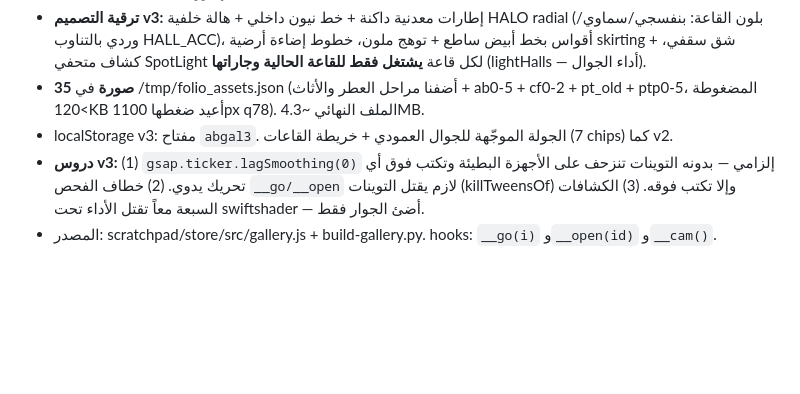
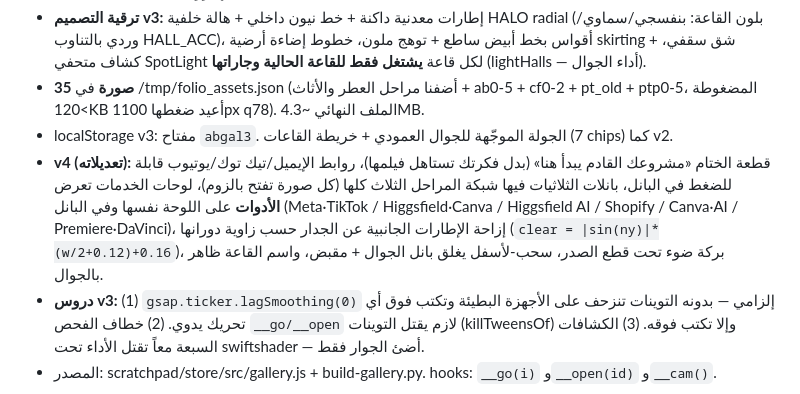
Before and after one commit to ABnewtry/desktop-tutorial, a Markdown page: CLAUDE.md, the part around the change. GitHub-like rendering; blank space fills up the shorter version.

Commit message:
Gallery v4: tools per service, full stage grids, clickable contacts, wall-clearance fix
- Service plaques now show the actual tools per field (Meta/TikTok,
  Higgsfield + Canva, Premiere + DaVinci Resolve, Shopify...) on the
  plaque and in the panel
- Poster triptych panels include all three stage images (plain/ad/
  poster), each opening the fullscreen zoom viewer
- Finale piece re-titled "مشروعك القادم يبدأ هنا"; email/TikTok/YouTube
  are now direct clickable links
- Side frames pulled off the wall by their rotated half-width so no
  piece sinks into the architecture; light pool under centerpieces
- Mobile: swipe-down closes the bottom sheet (grab handle), hall name
  visible, bigger zoom close button

Co-Authored-By: Claude Fable 5 <noreply@anthropic.com>
Claude-Session: https://claude.ai/code/session_01Hhv9KhxA59KD1rovs1whu6

```diff
--- a/CLAUDE.md
+++ b/CLAUDE.md
@@ -101,6 +101,7 @@
 - **ترقية التصميم v3:** إطارات معدنية داكنة + خط نيون داخلي + هالة خلفية HALO radial (بلون القاعة: بنفسجي/سماوي/وردي بالتناوب HALL_ACC)، أقواس بخط أبيض ساطع + توهج ملون، خطوط إضاءة أرضية skirting + شق سقفي، كشاف متحفي SpotLight لكل قاعة **يشتغل فقط للقاعة الحالية وجاراتها** (lightHalls — أداء الجوال).
 - **35 صورة** في /tmp/folio_assets.json (أضفنا مراحل العطر والأثاث + ab0-5 + cf0-2 + pt_old + ptp0-5، المضغوطة >120KB أعيد ضغطها 1100px q78). الملف النهائي ~4.3MB.
 - localStorage v3: مفتاح `abgal3`. الجولة الموجّهة للجوال العمودي + خريطة القاعات (7 chips) كما v2.
+- **v4 (تعديلاته):** قطعة الختام «مشروعك القادم يبدأ هنا» (بدل فكرتك تستاهل فيلمها)، روابط الإيميل/تيك توك/يوتيوب قابلة للضغط في البانل، بانلات الثلاثيات فيها شبكة المراحل الثلاث كلها (كل صورة تفتح بالزوم)، لوحات الخدمات تعرض **الأدوات** على اللوحة نفسها وفي البانل (Meta·TikTok / Higgsfield·Canva / Higgsfield AI / Shopify / Canva·AI / Premiere·DaVinci)، إزاحة الإطارات الجانبية عن الجدار حسب زاوية دورانها (`clear = |sin(ny)|*(w/2+0.12)+0.16`)، بركة ضوء تحت قطع الصدر، سحب-لأسفل يغلق بانل الجوال + مقبض، واسم القاعة ظاهر بالجوال.
 - **دروس v3:** (1) `gsap.ticker.lagSmoothing(0)` إلزامي — بدونه التوينات تنزحف على الأجهزة البطيئة وتكتب فوق أي تحريك يدوي. (2) خطاف الفحص `__go/__open` لازم يقتل التوينات (killTweensOf) وإلا تكتب فوقه. (3) الكشافات السبعة معاً تقتل الأداء تحت swiftshader — أضئ الجوار فقط.
 - المصدر: scratchpad/store/src/gallery.js + build-gallery.py. hooks: `__go(i)` و`__open(id)` و`__cam()`.
 
```
